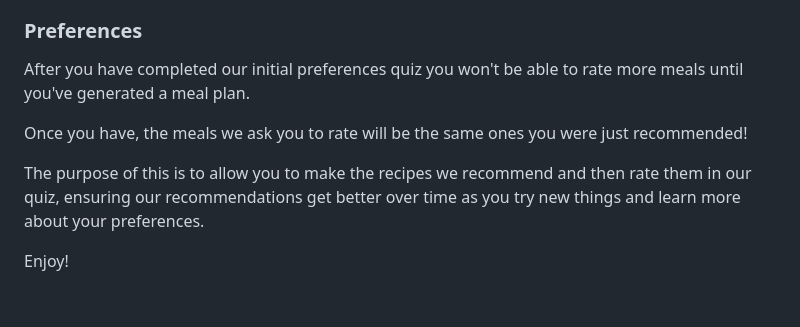
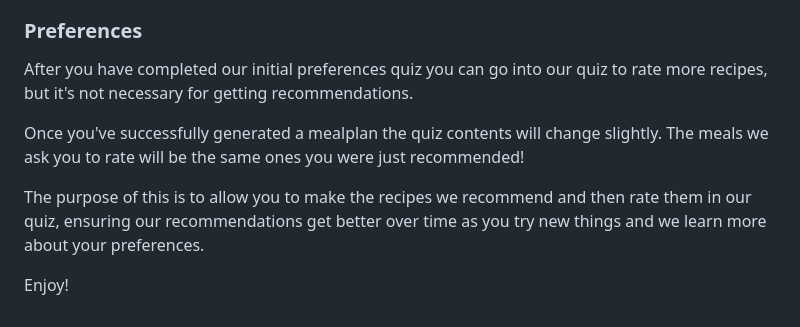
Before and after one commit to bitNathan/YourPalate, a Markdown page: user_manual.md, the part around the change. Rendered like a GitHub page.

```diff
--- a/user_manual.md
+++ b/user_manual.md
@@ -42,10 +42,11 @@ If at any point you need to update your restictions just bavigate back to that p
 This will update your data automatically.
 
 ### Preferences
-After you have completed our initial preferences quiz you won't be able to rate more meals until you've generated a meal plan.
+After you have completed our initial preferences quiz you can go into our quiz to rate more recipes, but it's not necessary for getting recommendations.
 
-Once you have, the meals we ask you to rate will be the same ones you were just recommended!
+Once you've successfully generated a mealplan the quiz contents will change slightly.
+The meals we ask you to rate will be the same ones you were just recommended!
 
-The purpose of this is to allow you to make the recipes we recommend and then rate them in our quiz, ensuring our recommendations get better over time as you try new things and learn more about your preferences.
+The purpose of this is to allow you to make the recipes we recommend and then rate them in our quiz, ensuring our recommendations get better over time as you try new things and we learn more about your preferences.
 
 Enjoy!
```
